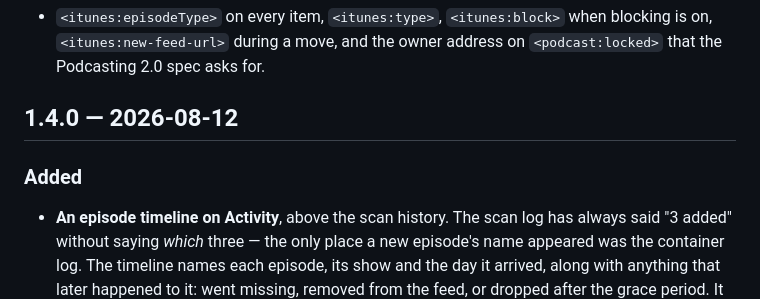
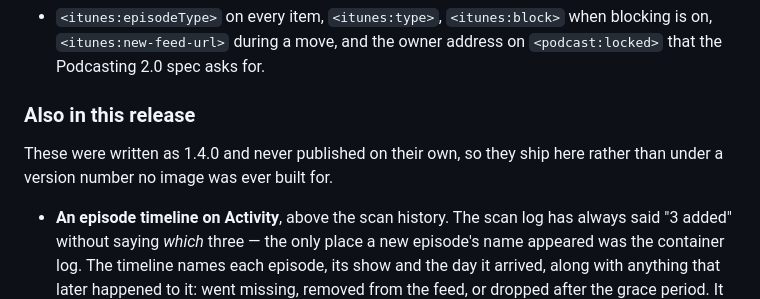
Before and after one commit to antoine-debroye/selfpod, a Markdown page: CHANGELOG.md, the part around the change. GitHub-like rendering.

Commit message:
Fold the unreleased 1.4.0 notes into 1.5.0
The 1.4.0 section described work that was written but never tagged, so no image was
ever published under that version. This file tells the reader that updating is a
matter of changing the image tag, which makes a heading with no image behind it a
small lie — someone looking for 1.4.0 would find nothing to pull.

Co-Authored-By: Claude Opus 5 <noreply@anthropic.com>

```diff
--- a/CHANGELOG.md
+++ b/CHANGELOG.md
@@ -104,9 +104,10 @@ changes what your listeners see, it says so.
   is on, `<itunes:new-feed-url>` during a move, and the owner address on
   `<podcast:locked>` that the Podcasting 2.0 spec asks for.
 
-## 1.4.0 — 2026-08-12
+### Also in this release
 
-### Added
+These were written as 1.4.0 and never published on their own, so they ship here rather
+than under a version number no image was ever built for.
 
 - **An episode timeline on Activity**, above the scan history. The scan log has always
   said "3 added" without saying *which* three — the only place a new episode's name
```
